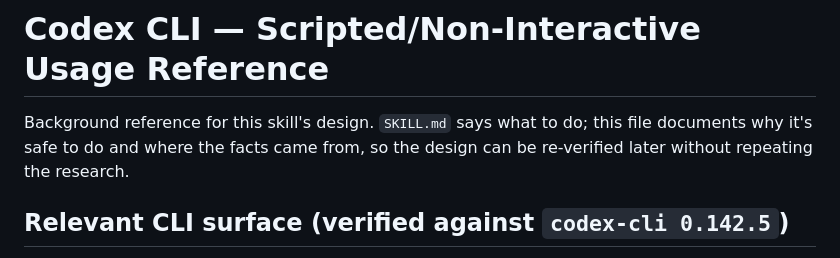
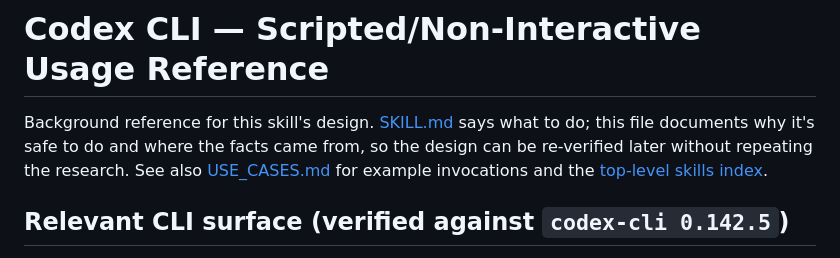
Before and after one commit to thesawdawg/agent-skills, a Markdown page: codex-delegate/README.md, the part around the change. Rendered like a GitHub page.

Commit message:
codex-delegate: cross-link SKILL.md, README.md, USE_CASES.md
Adds bidirectional relative-markdown links between the skill's three docs
and up to the top-level skills index, so the docs work as an Obsidian
vault (backlinks resolve) while still rendering normally on GitHub.

Co-Authored-By: Claude Sonnet 5 <noreply@anthropic.com>

```diff
--- a/codex-delegate/README.md
+++ b/codex-delegate/README.md
@@ -1,8 +1,10 @@
 # Codex CLI — Scripted/Non-Interactive Usage Reference
 
-Background reference for this skill's design. `SKILL.md` says what to do; this
-file documents why it's safe to do and where the facts came from, so the
-design can be re-verified later without repeating the research.
+Background reference for this skill's design. [SKILL.md](SKILL.md) says what
+to do; this file documents why it's safe to do and where the facts came from,
+so the design can be re-verified later without repeating the research. See
+also [USE_CASES.md](USE_CASES.md) for example invocations and the
+[top-level skills index](../USE_CASES.md).
 
 ## Relevant CLI surface (verified against `codex-cli 0.142.5`)
 
```
Also changed, not shown: codex-delegate/SKILL.md (+2 -0 lines), codex-delegate/USE_CASES.md (+1 -1 lines).
